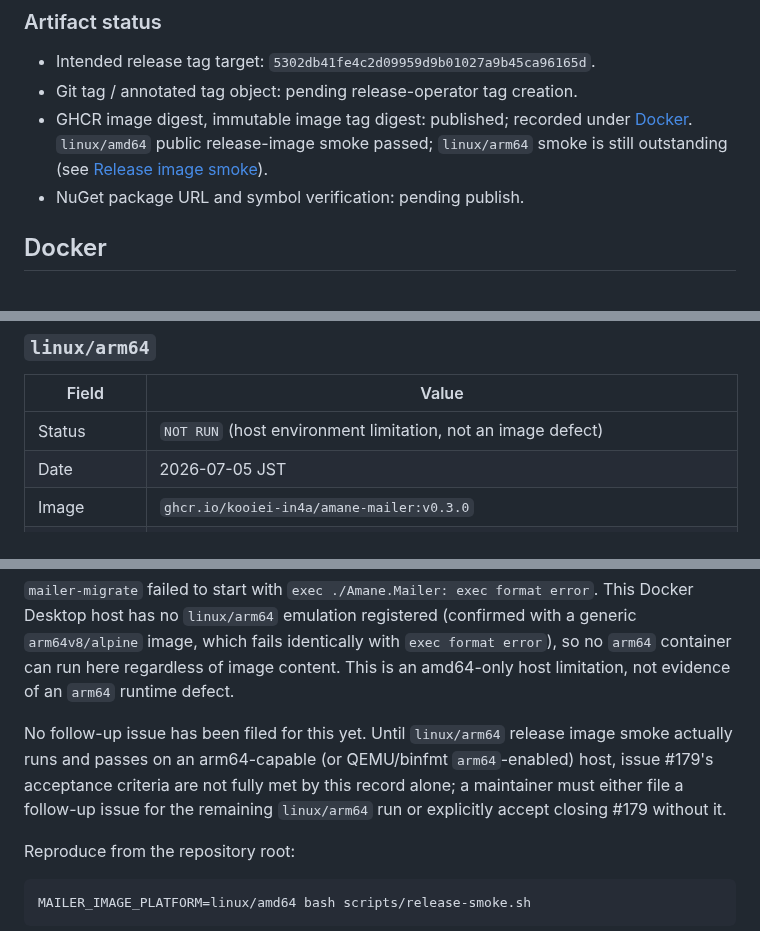
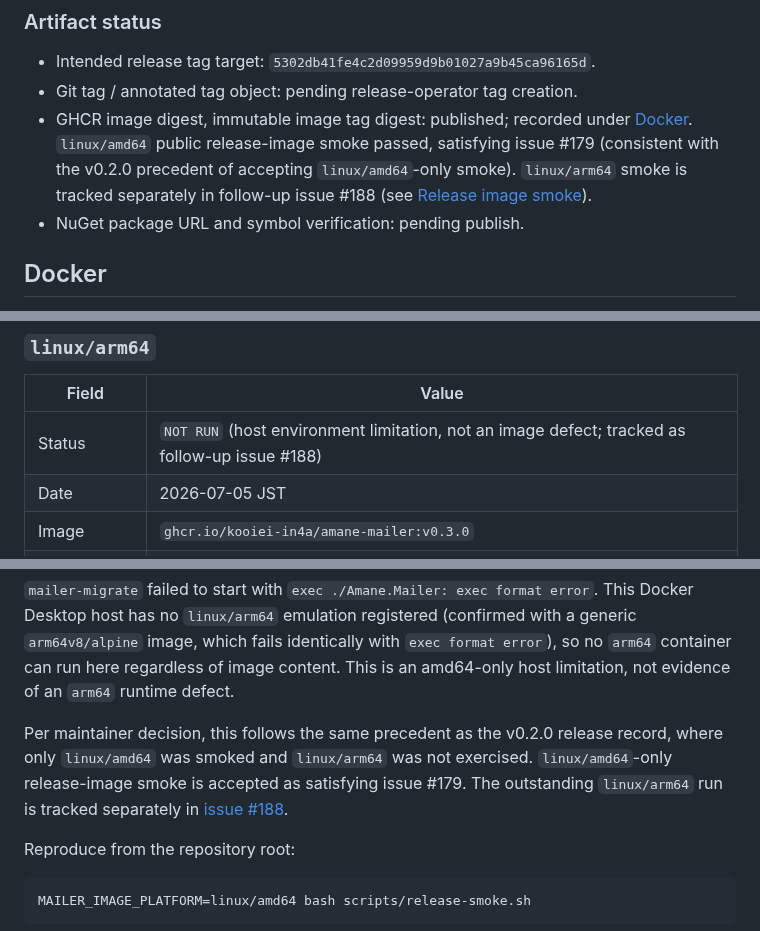
Before and after one commit to kooiei-in4a/amane-mailer, a Markdown page: docs/releases/v0.3.0.md, 3 parts joined by grey strips. Rendered like a GitHub page.

Commit message:
docs: accept v0.3.0 linux/amd64-only smoke per v0.2.0 precedent
Maintainer decision: follow the v0.2.0 precedent of accepting
linux/amd64-only release-image smoke as satisfying issue #179, and
track the outstanding linux/arm64 run separately in issue #188 rather
than blocking #179 on it.

Refs #179

```diff
--- a/docs/releases/v0.3.0.md
+++ b/docs/releases/v0.3.0.md
@@ -104,9 +104,10 @@ publish completes.
 - Intended release tag target: `5302db41fe4c2d09959d9b01027a9b45ca96165d`.
 - Git tag / annotated tag object: pending release-operator tag creation.
 - GHCR image digest, immutable image tag digest: published; recorded under
-  [Docker](#docker). `linux/amd64` public release-image smoke passed;
-  `linux/arm64` smoke is still outstanding (see
-  [Release image smoke](#release-image-smoke)).
+  [Docker](#docker). `linux/amd64` public release-image smoke passed,
+  satisfying issue #179 (consistent with the v0.2.0 precedent of accepting
+  `linux/amd64`-only smoke). `linux/arm64` smoke is tracked separately in
+  follow-up issue #188 (see [Release image smoke](#release-image-smoke)).
 - NuGet package URL and symbol verification: pending publish.
 
 ## Docker
@@ -197,7 +198,7 @@ Clean-state pull and automated smoke of the public release runtime path via
 
 | Field | Value |
 | --- | --- |
-| Status | `NOT RUN` (host environment limitation, not an image defect) |
+| Status | `NOT RUN` (host environment limitation, not an image defect; tracked as follow-up issue #188) |
 | Date | 2026-07-05 JST |
 | Image | `ghcr.io/kooiei-in4a/amane-mailer:v0.3.0` |
 | Image digest | `sha256:3eb5bcab6057c611dd6806b4fe6d76fc0e922027e27d4a8ae5c5f8a9a2df07a7` (`linux/arm64` runtime manifest) |
@@ -210,11 +211,11 @@ with a generic `arm64v8/alpine` image, which fails identically with
 image content. This is an amd64-only host limitation, not evidence of an
 `arm64` runtime defect.
 
-No follow-up issue has been filed for this yet. Until `linux/arm64` release
-image smoke actually runs and passes on an arm64-capable (or QEMU/binfmt
-`arm64`-enabled) host, issue #179's acceptance criteria are not fully met by
-this record alone; a maintainer must either file a follow-up issue for the
-remaining `linux/arm64` run or explicitly accept closing #179 without it.
+Per maintainer decision, this follows the same precedent as the v0.2.0
+release record, where only `linux/amd64` was smoked and `linux/arm64` was
+not exercised. `linux/amd64`-only release-image smoke is accepted as
+satisfying issue #179. The outstanding `linux/arm64` run is tracked
+separately in [issue #188](https://github.com/kooiei-in4a/amane-mailer/issues/188).
 
 Reproduce from the repository root:
 
```
